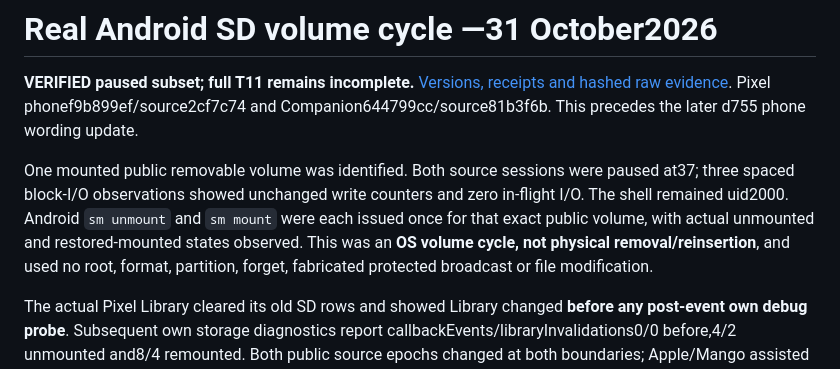
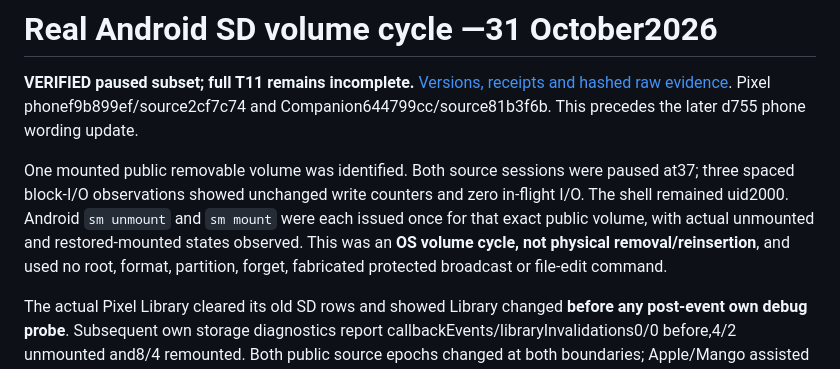
Before and after one commit to JimmyLeung-GNS/DX340Remote, a Markdown page: docs/test-results/2026-10-31-sd-volume-cycle.md, the part around the change. Drawn GitHub-style.

Commit message:
Clarify SD test did not issue file edits

```diff
--- a/docs/test-results/2026-10-31-sd-volume-cycle.md
+++ b/docs/test-results/2026-10-31-sd-volume-cycle.md
@@ -2,7 +2,7 @@
 
 **VERIFIED paused subset; full T11 remains incomplete.** [Versions, receipts and hashed raw evidence](2026-10-31-sd-volume-cycle.json). Pixel phonef9b899ef/source2cf7c74 and Companion644799cc/source81b3f6b. This precedes the later d755 phone wording update.
 
-One mounted public removable volume was identified. Both source sessions were paused at37; three spaced block-I/O observations showed unchanged write counters and zero in-flight I/O. The shell remained uid2000. Android `sm unmount` and `sm mount` were each issued once for that exact public volume, with actual unmounted and restored-mounted states observed. This was an **OS volume cycle, not physical removal/reinsertion**, and used no root, format, partition, forget, fabricated protected broadcast or file modification.
+One mounted public removable volume was identified. Both source sessions were paused at37; three spaced block-I/O observations showed unchanged write counters and zero in-flight I/O. The shell remained uid2000. Android `sm unmount` and `sm mount` were each issued once for that exact public volume, with actual unmounted and restored-mounted states observed. This was an **OS volume cycle, not physical removal/reinsertion**, and used no root, format, partition, forget, fabricated protected broadcast or file-edit command.
 
 The actual Pixel Library cleared its old SD rows and showed Library changed **before any post-event own debug probe**. Subsequent own storage diagnostics report callbackEvents/libraryInvalidations0/0 before,4/2 unmounted and8/4 remounted. Both public source epochs changed at both boundaries; Apple/Mango assisted frames and Apple offline context were retired. Eight callbacks/four boundaries are not four physical removals. These probes select Mango and emit state even for the same source; their observations must not replace the earlier phone clearing evidence.
 
```
